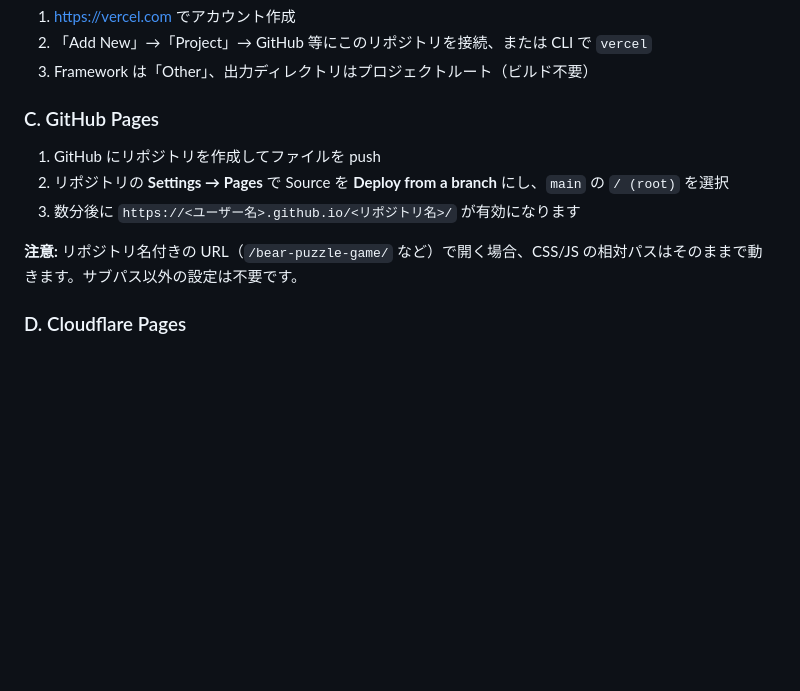
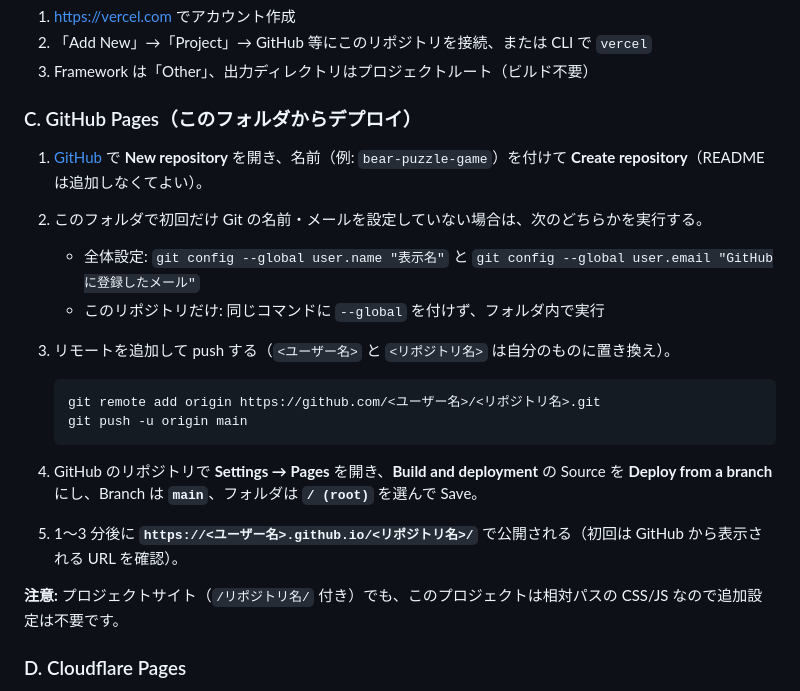
Before and after one commit to HideakiSuwahara/bear-puzzle-game, a Markdown page: README.md, the part around the change. Drawn GitHub-style; blank space fills up the shorter version.

Commit message:
docs: GitHub Pages への push 手順を具体化
Made-with: Cursor

````diff
--- a/README.md
+++ b/README.md
@@ -26,13 +26,23 @@ npm start
 2. 「Add New」→「Project」→ GitHub 等にこのリポジトリを接続、または CLI で `vercel`
 3. Framework は「Other」、出力ディレクトリはプロジェクトルート（ビルド不要）
 
-### C. GitHub Pages
+### C. GitHub Pages（このフォルダからデプロイ）
 
-1. GitHub にリポジトリを作成してファイルを push
-2. リポジトリの **Settings → Pages** で Source を **Deploy from a branch** にし、`main` の `/ (root)` を選択
-3. 数分後に `https://<ユーザー名>.github.io/<リポジトリ名>/` が有効になります
+1. [GitHub](https://github.com/new) で **New repository** を開き、名前（例: `bear-puzzle-game`）を付けて **Create repository**（README は追加しなくてよい）。
+2. このフォルダで初回だけ Git の名前・メールを設定していない場合は、次のどちらかを実行する。
+   - 全体設定: `git config --global user.name "表示名"` と `git config --global user.email "GitHubに登録したメール"`
+   - このリポジトリだけ: 同じコマンドに `--global` を付けず、フォルダ内で実行
+3. リモートを追加して push する（`<ユーザー名>` と `<リポジトリ名>` は自分のものに置き換え）。
 
-**注意:** リポジトリ名付きの URL（`/bear-puzzle-game/` など）で開く場合、CSS/JS の相対パスはそのままで動きます。サブパス以外の設定は不要です。
+   ```bash
+   git remote add origin https://github.com/<ユーザー名>/<リポジトリ名>.git
+   git push -u origin main
+   ```
+
+4. GitHub のリポジトリで **Settings → Pages** を開き、**Build and deployment** の Source を **Deploy from a branch** にし、Branch は **`main`**、フォルダは **`/ (root)`** を選んで Save。
+5. 1〜3 分後に **`https://<ユーザー名>.github.io/<リポジトリ名>/`** で公開される（初回は GitHub から表示される URL を確認）。
+
+**注意:** プロジェクトサイト（`/リポジトリ名/` 付き）でも、このプロジェクトは相対パスの CSS/JS なので追加設定は不要です。
 
 ### D. Cloudflare Pages
 
````
